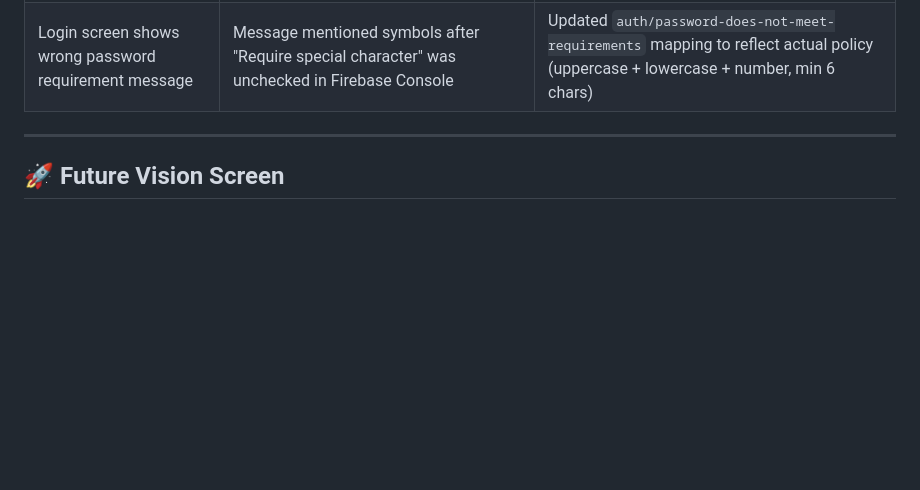
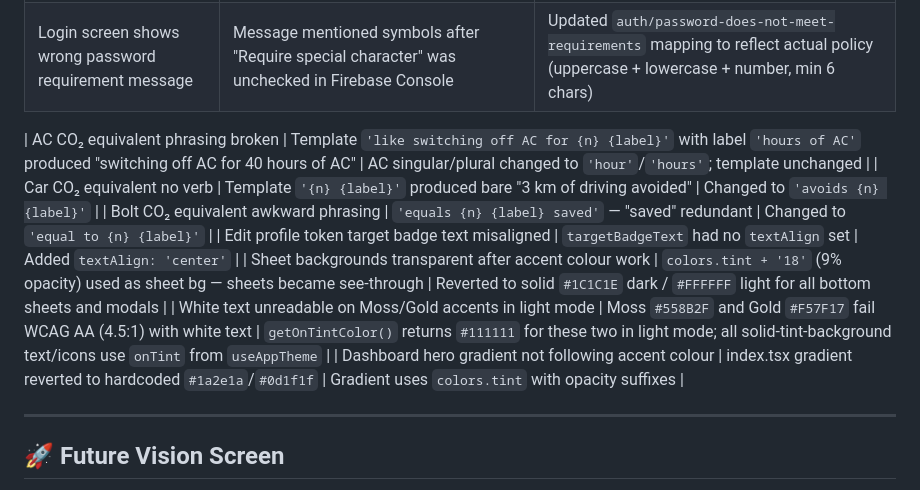
Before and after one commit to AmiyahO/EcoVerse, a Markdown page: README.md, the part around one of its changes. Rendered like a GitHub page; blank space fills up the shorter version.

```diff
--- a/README.md
+++ b/README.md
@@ -939,6 +939,14 @@ npx expo run:android   # required for Victory Native v41, Health Connect, dateti
 | Water OCR misses kL / kilolitre readings | No kL-adjacent or kilolitres word-form pattern; range check ran before unit conversion so 77 kL (raw value 77) failed the 200 L floor | Added kL and `kilolitr(?:es?|ers?)` patterns; moved range validation after conversion; confidence 0–2 = high |
 | Login screen shows wrong password requirement message | Message mentioned symbols after "Require special character" was unchecked in Firebase Console | Updated `auth/password-does-not-meet-requirements` mapping to reflect actual policy (uppercase + lowercase + number, min 6 chars) |
 
+| AC CO₂ equivalent phrasing broken | Template `'like switching off AC for {n} {label}'` with label `'hours of AC'` produced "switching off AC for 40 hours of AC" | AC singular/plural changed to `'hour'`/`'hours'`; template unchanged |
+| Car CO₂ equivalent no verb | Template `'{n} {label}'` produced bare "3 km of driving avoided" | Changed to `'avoids {n} {label}'` |
+| Bolt CO₂ equivalent awkward phrasing | `'equals {n} {label} saved'` — "saved" redundant | Changed to `'equal to {n} {label}'` |
+| Edit profile token target badge text misaligned | `targetBadgeText` had no `textAlign` set | Added `textAlign: 'center'` |
+| Sheet backgrounds transparent after accent colour work | `colors.tint + '18'` (9% opacity) used as sheet bg — sheets became see-through | Reverted to solid `#1C1C1E` dark / `#FFFFFF` light for all bottom sheets and modals |
+| White text unreadable on Moss/Gold accents in light mode | Moss `#558B2F` and Gold `#F57F17` fail WCAG AA (4.5:1) with white text | `getOnTintColor()` returns `#111111` for these two in light mode; all solid-tint-background text/icons use `onTint` from `useAppTheme` |
+| Dashboard hero gradient not following accent colour | index.tsx gradient reverted to hardcoded `#1a2e1a`/`#0d1f1f` | Gradient uses `colors.tint` with opacity suffixes |
+
 ---
 
 ## 🚀 Future Vision Screen
```
Also changed, not shown: other parts of README.md (+34 -1 lines).
